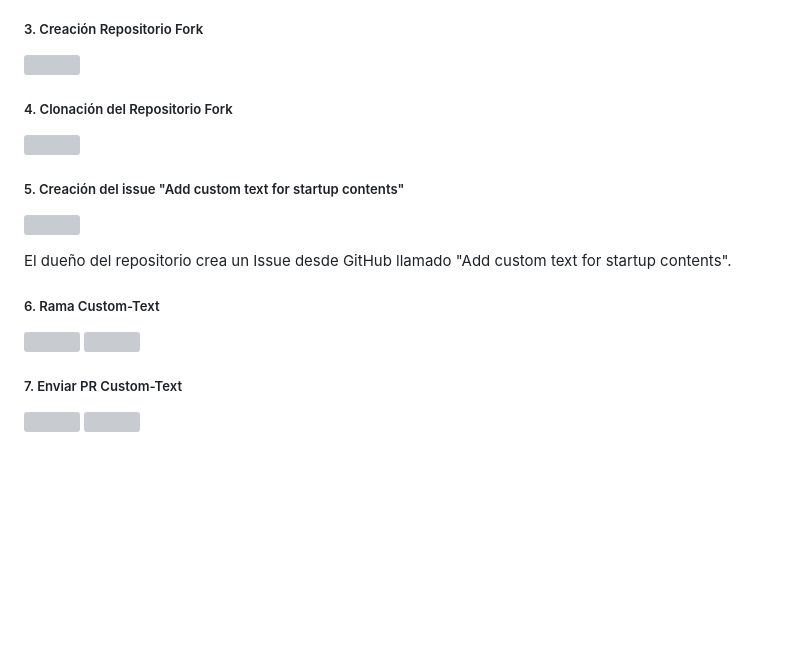
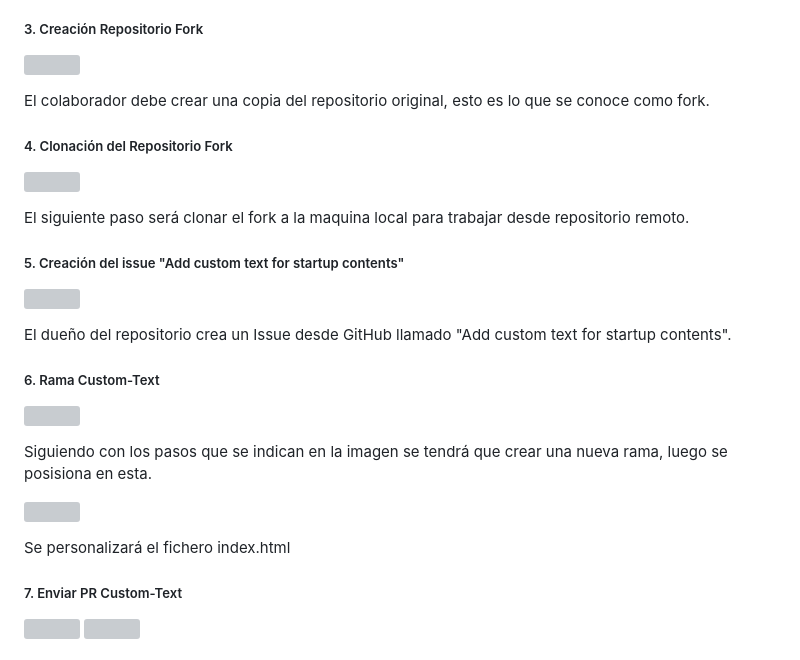
Before and after one commit to JavierCedres/git-work, a Markdown page: a1/README.md, the part around the change. Rendered like a GitHub page; blank space fills up the shorter version; grey boxes are pictures that could not be loaded.

```diff
--- a/a1/README.md
+++ b/a1/README.md
@@ -51,11 +51,13 @@ Luego de clonarlo, se suben los ficheros correspondientes al upstream como se in
 
 <img src="./files/imgs/CreacionFork_4.png"></img>
 
-
+El colaborador debe crear una copia del repositorio original, esto es lo que se conoce como fork.
 
 ##### 4. Clonación del Repositorio Fork
 
 <img src="./files/imgs/ClonacionFork_5.png"></img>
+
+El siguiente paso será clonar el fork a la maquina local para trabajar desde repositorio remoto.
 
 ##### 5. Creación del issue "Add custom text for startup contents"
 <img src="./files/imgs/CreaciónDeIssue_6.png"></img>
@@ -65,7 +67,12 @@ El dueño del repositorio crea un Issue desde GitHub llamado "Add custom text fo
 ##### 6. Rama Custom-Text
 
 <img src="./files/imgs/gitbranch_7.png"></img>
+
+Siguiendo con los pasos que se indican en la imagen se tendrá que crear una nueva rama, luego se posisiona en esta.
+
 <img src="./files/imgs/indexModificar_7.png"></img>
+
+Se personalizará el fichero index.html
 
 ##### 7. Enviar PR Custom-Text
 
```
